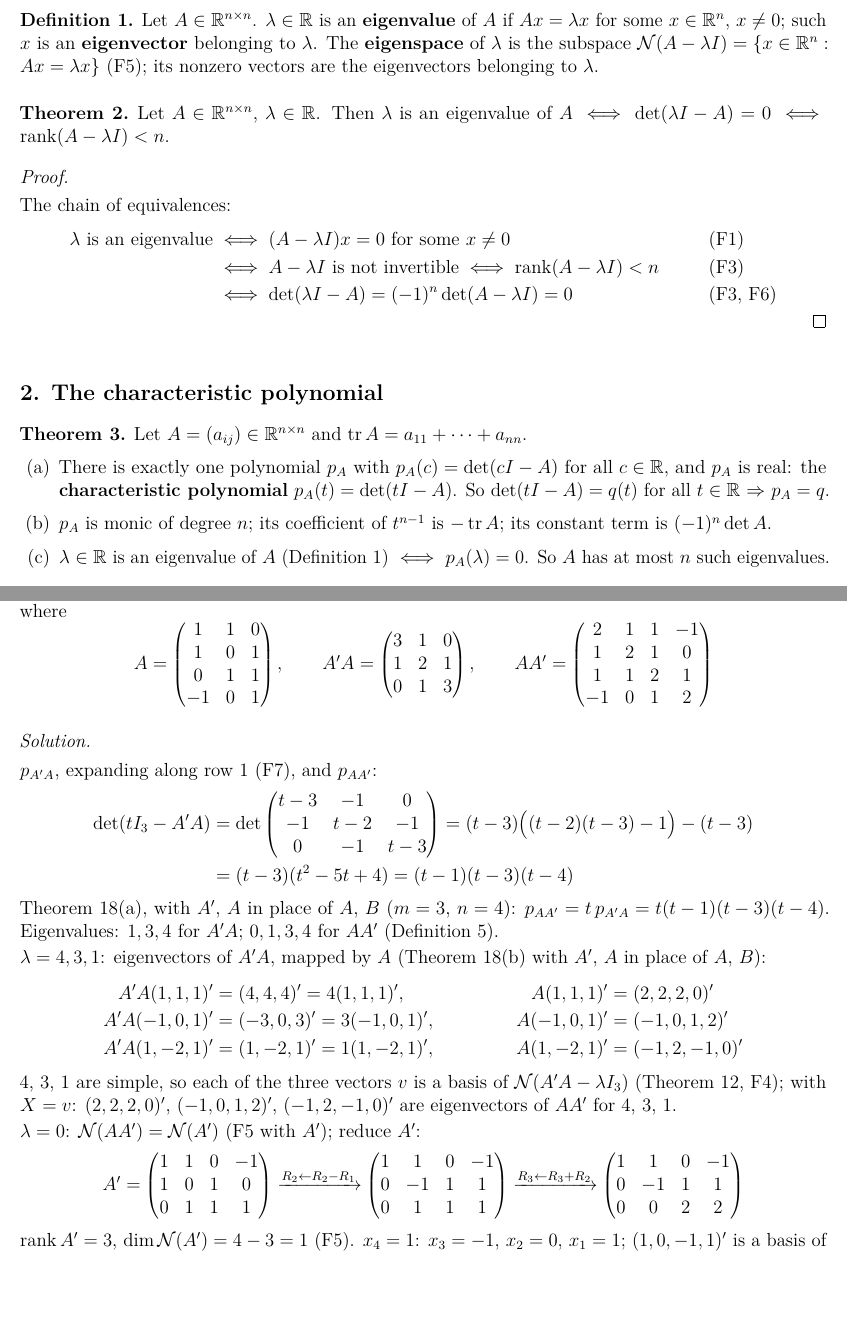
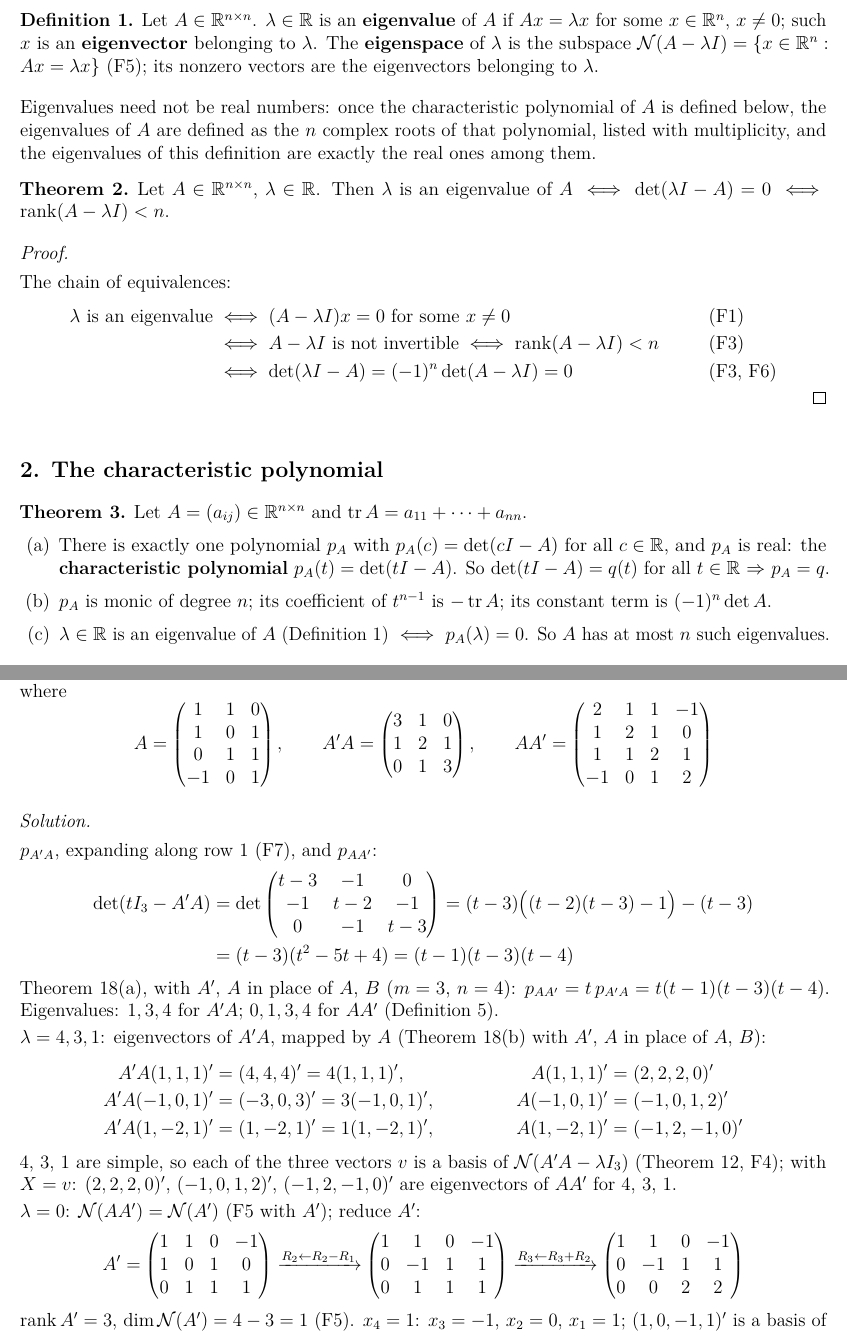
Before and after one commit to chang-ye-tu/la, a LaTeX document (handout/lecture07.tex): two parts of pages 2 and 9 of 9, joined at a grey line, cut so that both start at the same text, the shorter picture padded with empty space. Compiled offline with pdfLaTeX.

Commit message:
Lecture 7: eigenvalues need not be real
- Definition 1 is followed by the sentence of the textbook's Definition 7.1:
  eigenvalues need not be real numbers; they are defined with the
  characteristic polynomial, as its n complex roots.

```diff
--- a/handout/lecture07.tex
+++ b/handout/lecture07.tex
@@ -38,6 +38,13 @@
 \DeclareMathOperator{\col}{col}
 \DeclareMathOperator{\diag}{diag}
 \DeclareMathOperator{\rank}{rank}
+\DeclareMathOperator\prb{\mathsf{P}}
+\DeclareMathOperator\expc{\mathsf{E}}
+\DeclareMathOperator\var{var}
+\DeclareMathOperator\cov{cov}
+\DeclareMathOperator\cor{cor}
+\DeclareMathOperator\argmin{argmin}
+\DeclareMathOperator\argmax{argmax}
 \DeclareMathOperator{\Span}{span}
 \theoremstyle{definition}
 \newtheorem{theorem}{Theorem}
@@ -155,6 +162,9 @@ Let \(A\in\R^{n\times n}\). \(\lambda\in\R\) is an \textbf{eigenvalue} of \(A\)
 subspace \(\mathcal N(A-\lambda I)=\{x\in\R^n:Ax=\lambda x\}\) (\ref{f-rank}); its nonzero vectors are the eigenvectors
 belonging to \(\lambda\).
 \end{definition}
+Eigenvalues need not be real numbers: once the characteristic polynomial of \(A\) is defined below, the eigenvalues of
+\(A\) are defined as the \(n\) complex roots of that polynomial, listed with multiplicity, and the eigenvalues of this
+definition are exactly the real ones among them.
 
 \Needspace{11\baselineskip}
 \begin{theorem}\label{h-thm-eig-singular}
@@ -658,6 +668,7 @@ Theorem~\ref{h-thm-AB-BA}(a), with \(A'\), \(A\) in place of \(A\), \(B\) (\(m=3
 \(p_{AA'}=t\,p_{A'A}=t(t-1)(t-3)(t-4)\). Eigenvalues: \(1,3,4\) for \(A'A\); \(0,1,3,4\) for \(AA'\)
 (Definition~\ref{h-def-eigenvalues}).
 \end{board}
+\Needspace{8\baselineskip}
 \begin{board}[\(\lambda=4,3,1\): eigenvectors of \(A'A\), mapped by \(A\) (Theorem~\ref{h-thm-AB-BA}(b) with \(A'\),
 \(A\) in place of \(A\), \(B\)):]
 \boardtop
```
Also changed, not shown: handout/lecture07.pdf.
